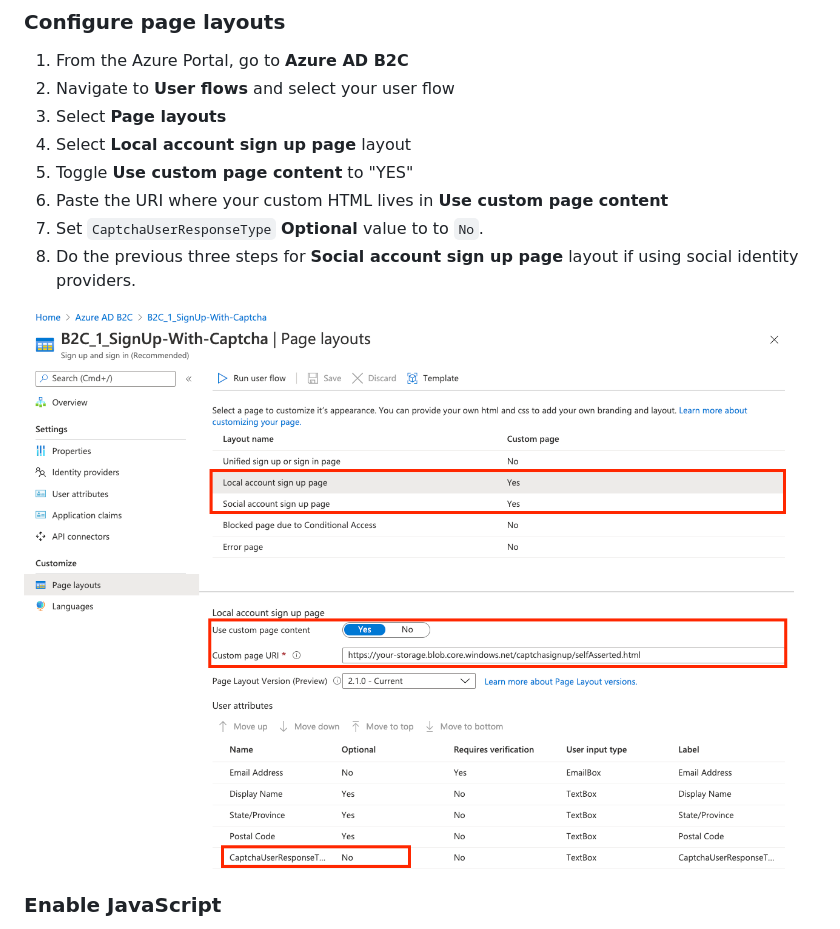
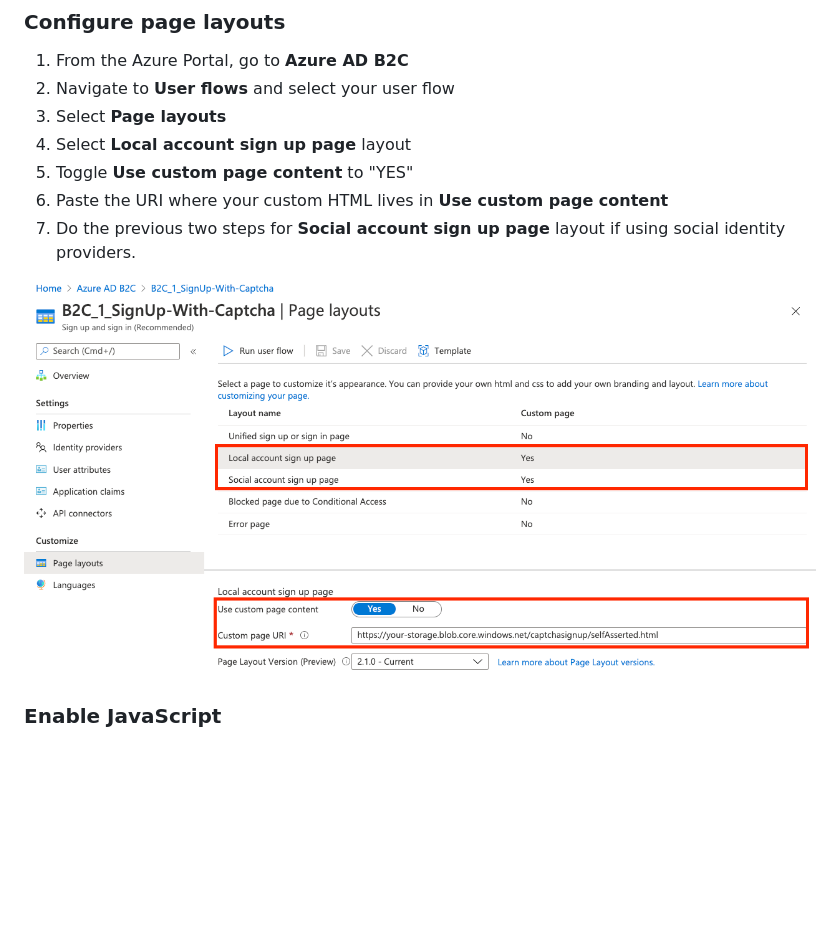
Before and after one commit to Azure-Samples/active-directory-b2c-node-sign-up-user-flow-captcha, a Markdown page: README.md, the part around the change. GitHub-like rendering; pictures changed too: ReadmeImages/configure_page_layouts.png; blank space fills up the shorter version.

```diff
--- a/README.md
+++ b/README.md
@@ -91,8 +91,7 @@ If you have your own custom HTML, just copy and paste the `<script>` elements on
 1. Select **Local account sign up page** layout
 1. Toggle **Use custom page content** to "YES"
 1. Paste the URI where your custom HTML lives in **Use custom page content**
-1. Set `CaptchaUserResponseType` **Optional** value to to `No`.
-1. Do the previous three steps for **Social account sign up page** layout if using social identity providers.
+1. Do the previous two steps for **Social account sign up page** layout if using social identity providers.
 
 ![Select custom attribute in user flow](ReadmeImages/configure_page_layouts.png)
 
```
Also changed, not shown: 2 other files.
